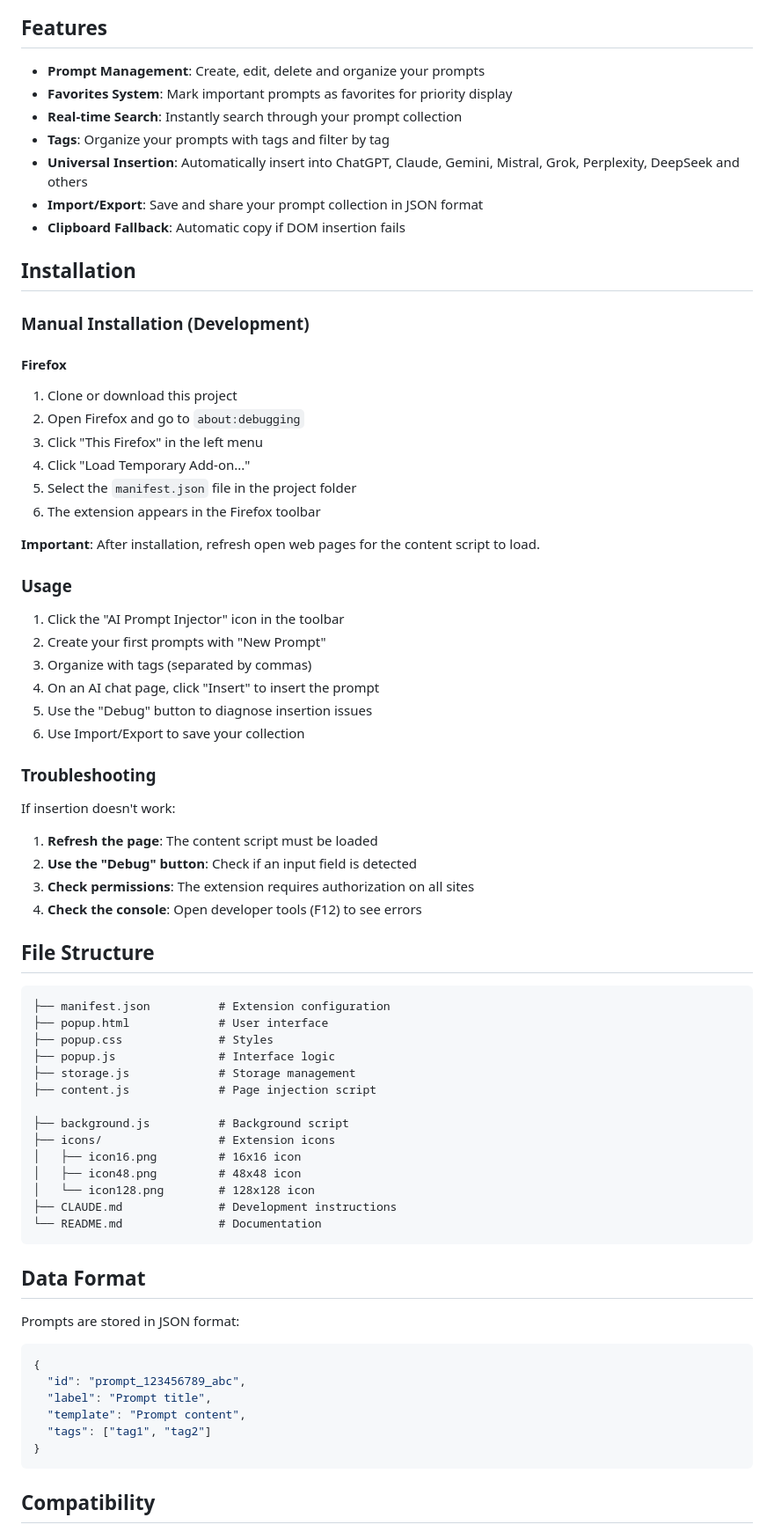
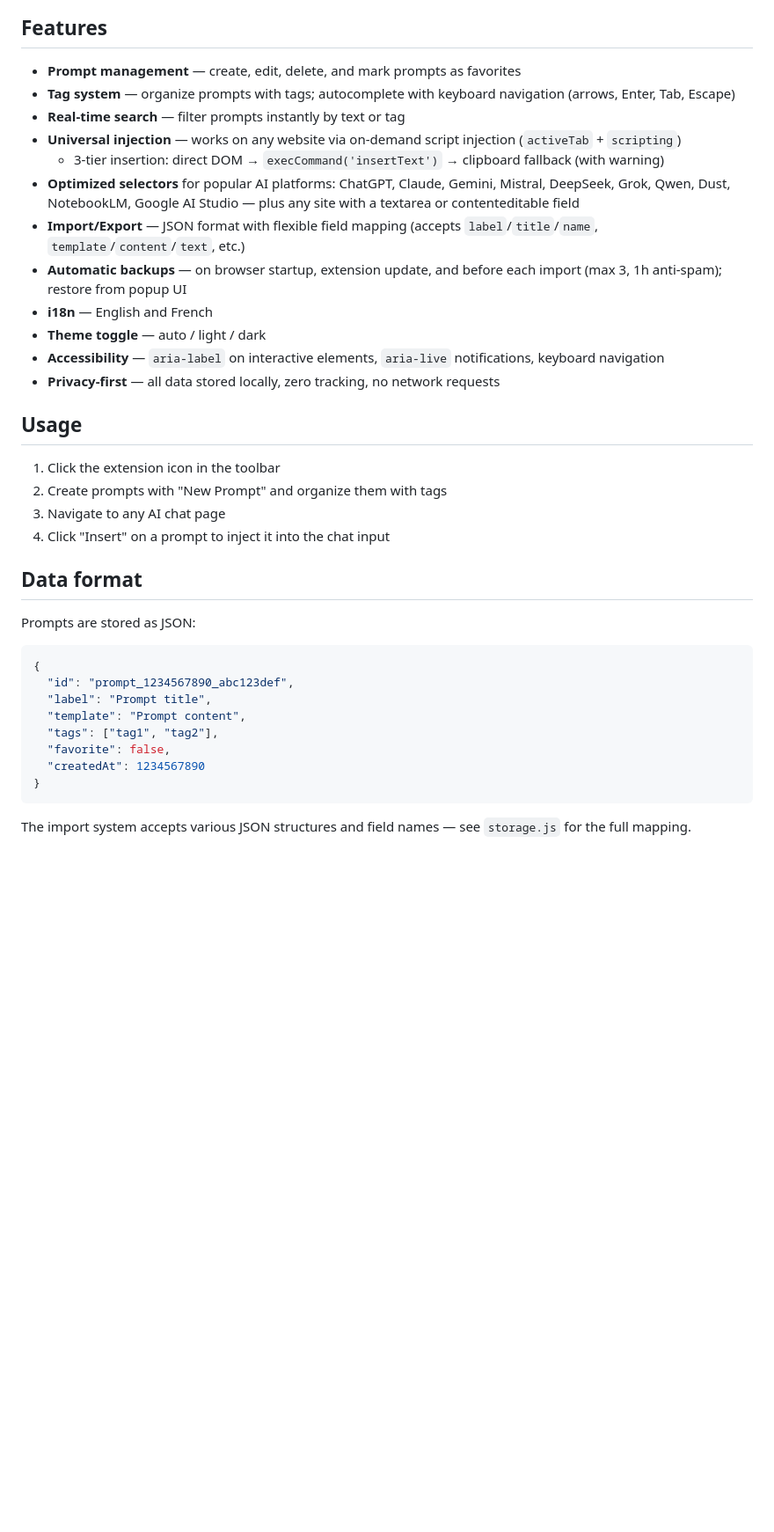
Before and after one commit to sergemazille/ai-prompt-injector, a Markdown page: README.md, the part around the change printed below. Shown: that part at 88% size. Drawn GitHub-style; blank space fills up the shorter version.

Commit message:
chore: Update readme for V1.3

````diff
--- a/README.md
+++ b/README.md
@@ -6,77 +21,40 @@ A minimalist browser extension to manage and insert prompts into AI chat interfa
 
 ## Features
 
-- **Prompt Management**: Create, edit, delete and organize your prompts
-- **Favorites System**: Mark important prompts as favorites for priority display
-- **Real-time Search**: Instantly search through your prompt collection
-- **Tags**: Organize your prompts with tags and filter by tag
-- **Universal Insertion**: Automatically insert into ChatGPT, Claude, Gemini, Mistral, Grok, Perplexity, DeepSeek and others
-- **Import/Export**: Save and share your prompt collection in JSON format
-- **Clipboard Fallback**: Automatic copy if DOM insertion fails
+- **Prompt management** — create, edit, delete, and mark prompts as favorites
+- **Tag system** — organize prompts with tags; autocomplete with keyboard navigation (arrows, Enter, Tab, Escape)
+- **Real-time search** — filter prompts instantly by text or tag
+- **Universal injection** — works on any website via on-demand script injection (`activeTab` + `scripting`)
+  - 3-tier insertion: direct DOM → `execCommand('insertText')` → clipboard fallback (with warning)
+- **Optimized selectors** for popular AI platforms: ChatGPT, Claude, Gemini, Mistral, DeepSeek, Grok, Qwen, Dust, NotebookLM, Google AI Studio — plus any site with a textarea or contenteditable field
+- **Import/Export** — JSON format with flexible field mapping (accepts `label`/`title`/`name`, `template`/`content`/`text`, etc.)
+- **Automatic backups** — on browser startup, extension update, and before each import (max 3, 1h anti-spam); restore from popup UI
+- **i18n** — English and French
+- **Theme toggle** — auto / light / dark
+- **Accessibility** — `aria-label` on interactive elements, `aria-live` notifications, keyboard navigation
+- **Privacy-first** — all data stored locally, zero tracking, no network requests
 
-## Installation
+## Usage
 
-### Manual Installation (Development)
+1. Click the extension icon in the toolbar
+2. Create prompts with "New Prompt" and organize them with tags
+3. Navigate to any AI chat page
+4. Click "Insert" on a prompt to inject it into the chat input
 
-#### Firefox
-1. Clone or download this project
-2. Open Firefox and go to `about:debugging`
-3. Click "This Firefox" in the left menu
-4. Click "Load Temporary Add-on..."
-5. Select the `manifest.json` file in the project folder
-6. The extension appears in the Firefox toolbar
+## Data format
 
-**Important**: After installation, refresh open web pages for the content script to load.
-
-### Usage
-
-1. Click the "AI Prompt Injector" icon in the toolbar
-2. Create your first prompts with "New Prompt"
-3. Organize with tags (separated by commas)
-4. On an AI chat page, click "Insert" to insert the prompt
-5. Use the "Debug" button to diagnose insertion issues
-6. Use Import/Export to save your collection
-
-### Troubleshooting
-
-If insertion doesn't work:
-
-1. **Refresh the page**: The content script must be loaded
-2. **Use the "Debug" button**: Check if an input field is detected
-3. **Check permissions**: The extension requires authorization on all sites
-4. **Check the console**: Open developer tools (F12) to see errors
-
-## File Structure
-
-```
-├── manifest.json          # Extension configuration
-├── popup.html             # User interface
-├── popup.css              # Styles
-├── popup.js               # Interface logic
-├── storage.js             # Storage management
-├── content.js             # Page injection script
-
-├── background.js          # Background script
-├── icons/                 # Extension icons
-│   ├── icon16.png         # 16x16 icon
-│   ├── icon48.png         # 48x48 icon
-│   └── icon128.png        # 128x128 icon
-├── CLAUDE.md              # Development instructions
-└── README.md              # Documentation
-```
-
-## Data Format
-
-Prompts are stored in JSON format:
+Prompts are stored as JSON:
 
 ```json
 {
-  "id": "prompt_123456789_abc",
+  "id": "prompt_1234567890_abc123def",
   "label": "Prompt title",
   "template": "Prompt content",
-  "tags": ["tag1", "tag2"]
+  "tags": ["tag1", "tag2"],
+  "favorite": false,
+  "createdAt": 1234567890
 }
 ```
 
-## Compatibility
+The import system accepts various JSON structures and field names — see `storage.js` for the full mapping.
 
````
Also changed, not shown: other parts of README.md (+61 -21 lines), screenshots/dark-theme.png (added), screenshots/light-theme.png (added).
